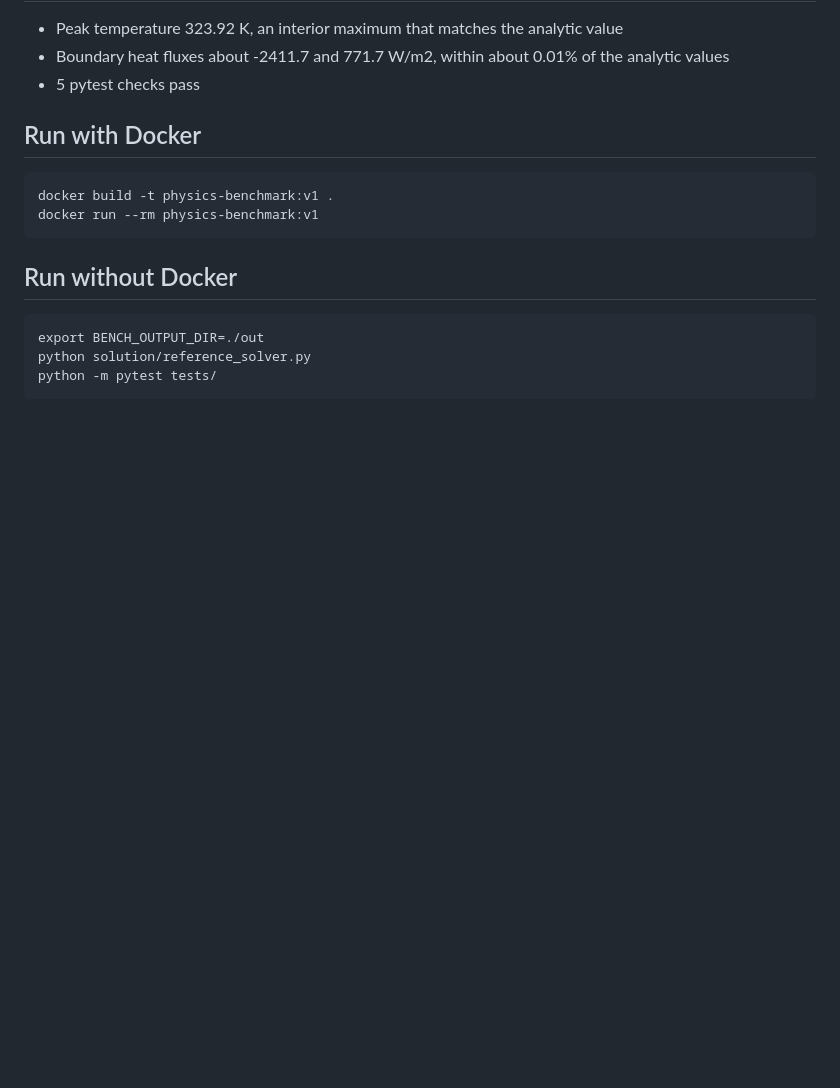
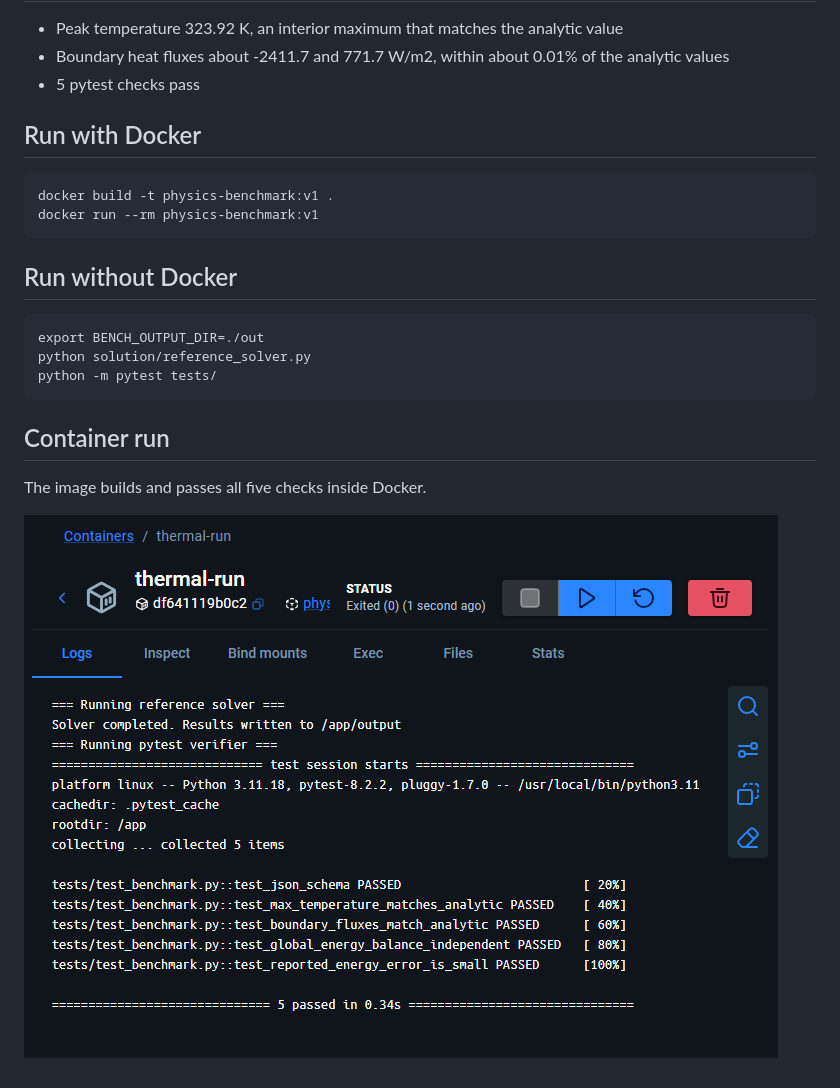
Before and after one commit to FIddo-tech/docker-thermal-benchmark, a Markdown page: README.md, the part around the change. GitHub-like rendering; pictures changed too: docs/docker-run.png (added); blank space fills up the shorter version.

Commit message:
Add screenshot of passing container run

```diff
--- a/README.md
+++ b/README.md
@@ -27,3 +27,9 @@ A containerized scientific-computing benchmark: solve a 1D steady heat-conductio
     export BENCH_OUTPUT_DIR=./out
     python solution/reference_solver.py
     python -m pytest tests/
+
+## Container run
+
+The image builds and passes all five checks inside Docker.
+
+![Container run](docs/docker-run.png)
```
